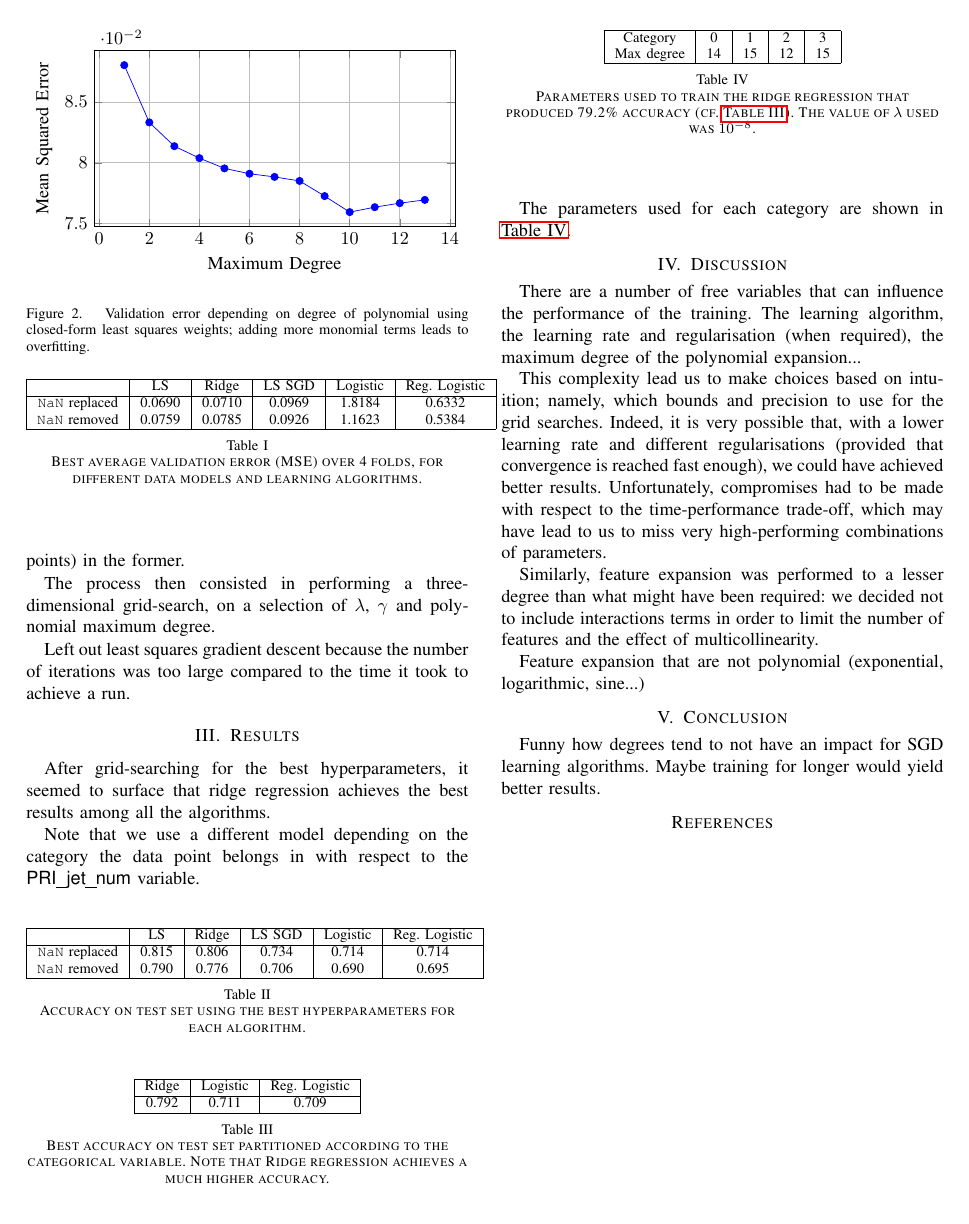
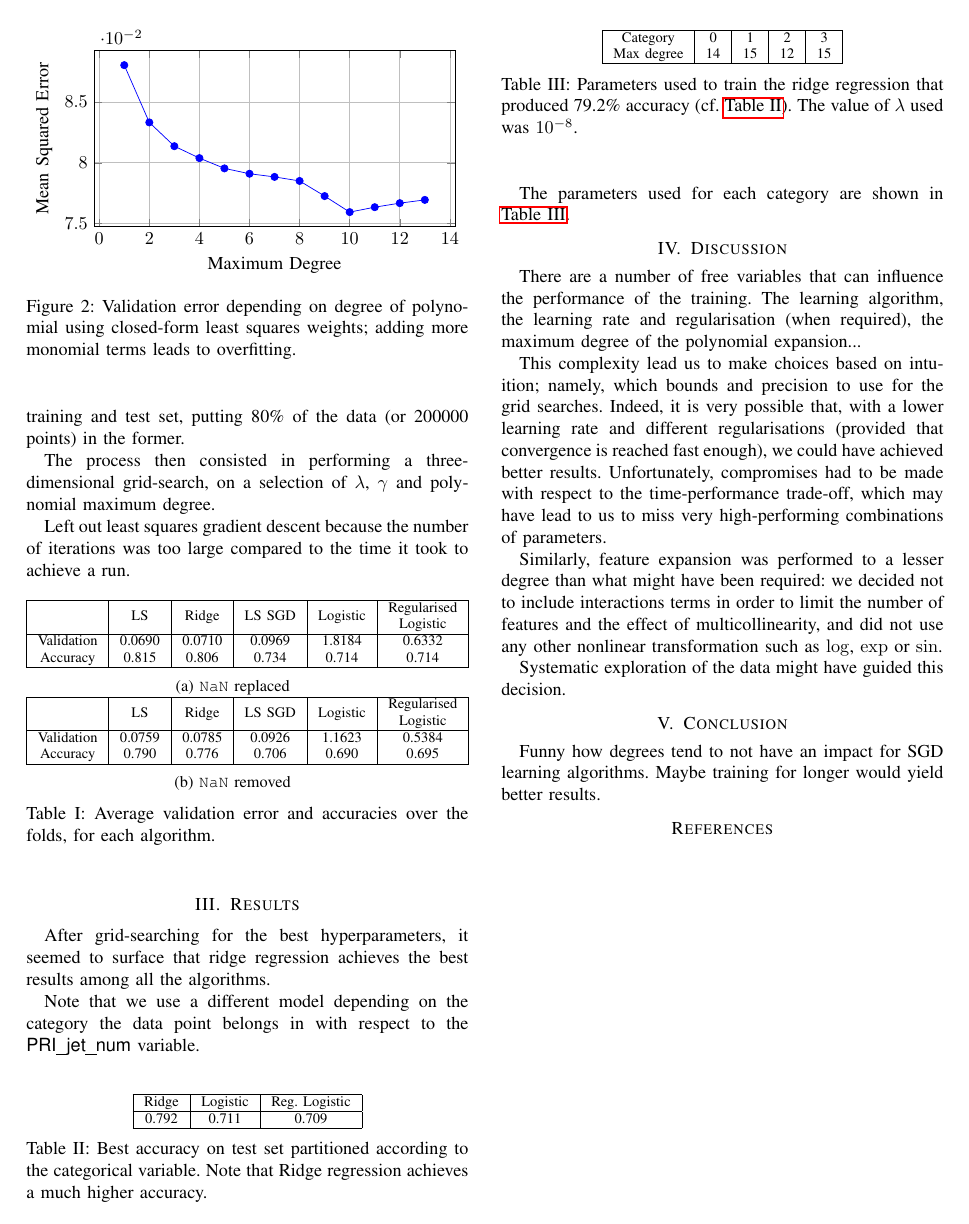
Before and after one commit to Ghalicb/CS-433-Higgs-Boson, a LaTeX problem sheet (latex-example-paper/VortexNCo-report.tex): page 2 of 2. Compiled offline with pdfLaTeX.

Commit message:
Put tables into subtables.

```diff
--- a/latex-example-paper/VortexNCo-report.tex
+++ b/latex-example-paper/VortexNCo-report.tex
@@ -2,6 +2,9 @@
 
 \usepackage{hyperref}
 \usepackage{graphicx}	% For figure environment
+\usepackage{makecell}	% For multiline cells in tables
+% \usepackage{subfig}
+\usepackage{subcaption}
 
 % For the figures
 \usepackage{pgfplots}
@@ -138,40 +141,41 @@ The process then consisted in performing a three-dimensional grid-search, on a s
 Left out least squares gradient descent because the number of iterations was too large compared to the time it took to achieve a run.
 
 
-\begin{table}
-  % \centering
-  % \textrm
-  \begin{tabular}{ |c|c|c|c|c|c| }
-    \hline
-     & LS & Ridge & LS SGD & Logistic & Reg. Logistic \\
-    \hline
-    \texttt{NaN} replaced & 0.0690 & 0.0710 & 0.0969 & 1.8184 & 0.6332 \\
-    \texttt{NaN} removed  & 0.0759 & 0.0785 & 0.0926 & 1.1623 & 0.5384 \\
-    \hline
-  \end{tabular}
 
-  % \vspace{-3mm}
-  \caption{Best average validation error (MSE) over 4 folds, for different data models and learning algorithms.}
-  \label{tbl:validation}
+\begin{table}[h]
+    \begin{subtable}[h]{0.45\textwidth}
+        \centering
+        \begin{tabular}{ |c|c|c|c|c|c| }
+            \hline
+             & LS & Ridge & LS SGD & Logistic & \makecell{Regularised  \\ Logistic } \\
+            \hline
+            Validation & 0.0690 & 0.0710 & 0.0969 & 1.8184 & 0.6332 \\
+            Accuracy   & 0.815 & 0.806 & 0.734 & 0.714 & 0.714 \\
+            \hline
+        \end{tabular}
+        \caption{\texttt{NaN} replaced}
+        \label{tbl:nan-replaced}
+    \end{subtable}
+    \hfill
+    \begin{subtable}[h]{0.45\textwidth}
+        \centering
+            \begin{tabular}{ |c|c|c|c|c|c| }
+                \hline
+                 & LS & Ridge & LS SGD & Logistic & \makecell{Regularised  \\ Logistic } \\
+                \hline
+                Validation & 0.0759 & 0.0785 & 0.0926 & 1.1623 & 0.5384 \\
+                Accuracy   & 0.790 & 0.776 & 0.706 & 0.690 & 0.695 \\
+                \hline
+            \end{tabular}
+        \caption{\texttt{NaN} removed}
+        \label{tbl:nan-removed}
+    \end{subtable}
+    \caption{Average validation error and accuracies over the folds, for each algorithm.}
+    \label{tbl:val-and-acc}
 \end{table}
 
 
-\begin{table}
-  % \centering
-  % \textrm
-  \begin{tabular}{ |c|c|c|c|c|c| }
-    \hline
-     & LS & Ridge & LS SGD & Logistic & Reg. Logistic \\
-    \hline
-    \texttt{NaN} replaced & 0.815 & 0.806 & 0.734 & 0.714 & 0.714 \\
-    \texttt{NaN} removed  & 0.790 & 0.776 & 0.706 & 0.690 & 0.695 \\
-    \hline
-  \end{tabular}
 
-  % \vspace{-3mm}
-  \caption{Accuracy on test set using the best hyperparameters for each algorithm.}
-  \label{tbl:test-accuracies}
-\end{table}
 
 
 \begin{table}
@@ -235,9 +239,10 @@ miss very high-performing combinations of parameters.
 Similarly, feature expansion was performed to a lesser degree than
 what might have been required: we decided not to include interactions
 terms in order to limit the number of features and the effect of
-multicollinearity.
+multicollinearity, and did not use any other nonlinear transformation
+such as $\log$, $\exp$ or $\sin$.
 
-Feature expansion that are not polynomial (exponential, logarithmic, sine...)
+Systematic exploration of the data might have guided this decision.
 
 \section{Conclusion}
 Funny how degrees tend to not have an impact for SGD learning algorithms.
```
